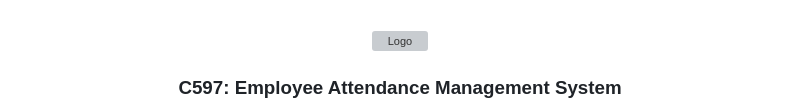
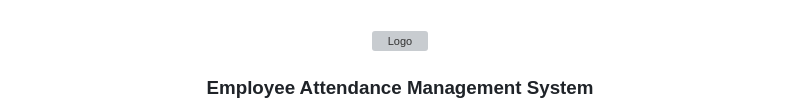
Before and after one commit to harine613/Employee-attendance-management-system, a Markdown page: README.md, the part around one of its changes. GitHub-like rendering; grey boxes are pictures that could not be loaded.

```diff
--- a/README.md
+++ b/README.md
@@ -5,7 +5,7 @@
   <a href="https://github.com/othneildrew/Best-README-Template">
     <img src="pages/images/company-logo.png" alt="Logo" width="100" height="100">
   </a>
-  <h3 align="center">C597: Employee Attendance Management System</h3>
+  <h3 align="center"> Employee Attendance Management System</h3>
   <p align="center">
     <a href="https://github.com/Dee-17/Employee-Attendance-Management">View Demo</a>
     ·
```
Also changed, not shown: other parts of README.md (+1 -3 lines).
